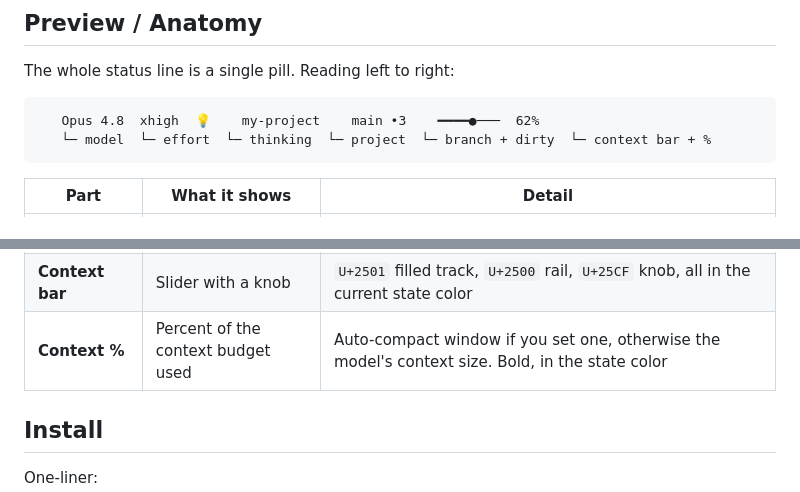
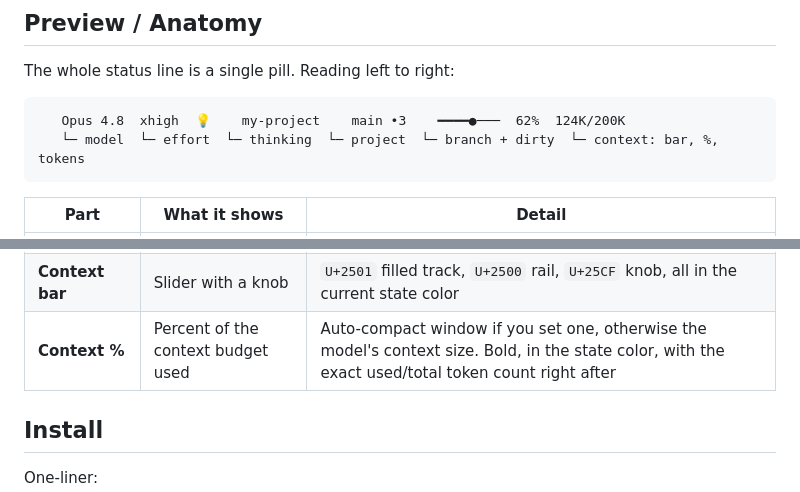
Before and after one commit to leonardocandiani/glint, a Markdown page: README.md, 2 parts joined by grey strips. GitHub-like rendering.

Commit message:
docs: reflect the token count in the anatomy and table
Autor: Leonardo Candiani

````diff
--- a/README.md
+++ b/README.md
@@ -31,8 +31,8 @@ A liquid-glass status line for the Claude Code CLI. One rounded pill, floating o
 The whole status line is a single pill. Reading left to right:
 
 ```
-   Opus 4.8  xhigh  💡    my-project    main •3    ━━━━●───  62%
-   └─ model  └─ effort  └─ thinking  └─ project  └─ branch + dirty  └─ context bar + %
+   Opus 4.8  xhigh  💡    my-project    main •3    ━━━━●───  62%  124K/200K
+   └─ model  └─ effort  └─ thinking  └─ project  └─ branch + dirty  └─ context: bar, %, tokens
 ```
 
 | Part | What it shows | Detail |
@@ -45,7 +45,7 @@ The whole status line is a single pill. Reading left to right:
 | **Project** | Folder, worktree root, or session name | Falls back to the current directory's basename |
 | **Git** | Branch (or worktree name) + dirty count | A `•N` amber counter appears when there are uncommitted changes |
 | **Context bar** | Slider with a knob | `U+2501` filled track, `U+2500` rail, `U+25CF` knob, all in the current state color |
-| **Context %** | Percent of the context budget used | Auto-compact window if you set one, otherwise the model's context size. Bold, in the state color |
+| **Context %** | Percent of the context budget used | Auto-compact window if you set one, otherwise the model's context size. Bold, in the state color, with the exact used/total token count right after |
 
 ## Install
 
````
